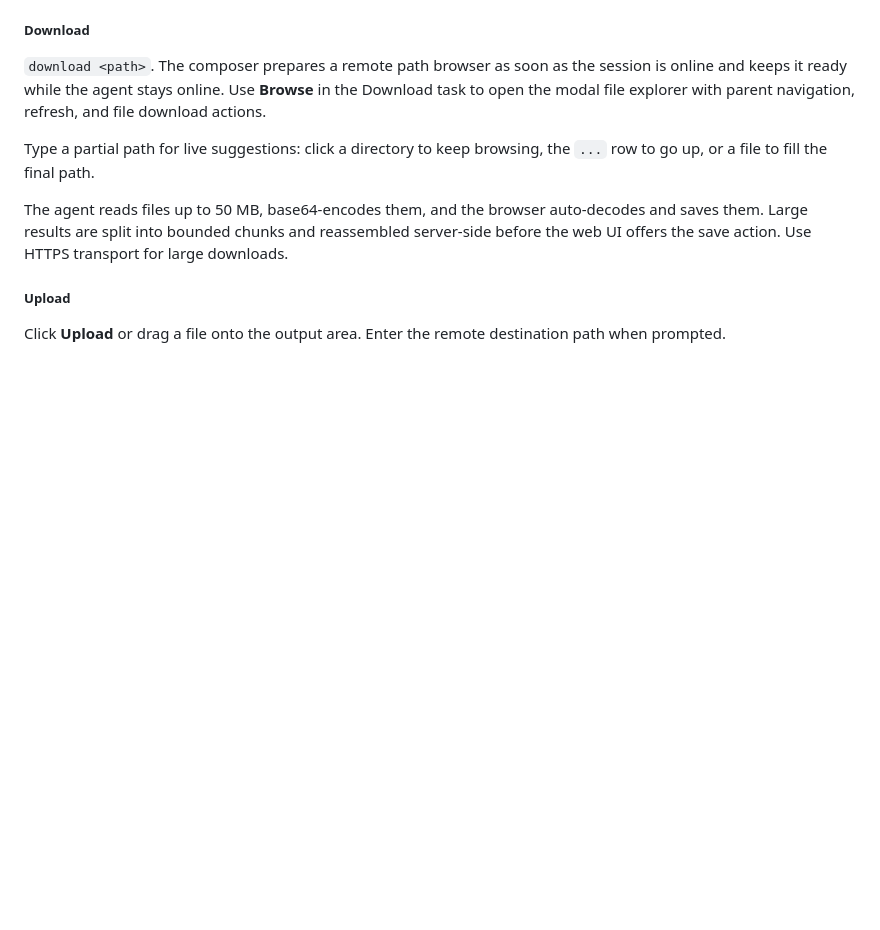
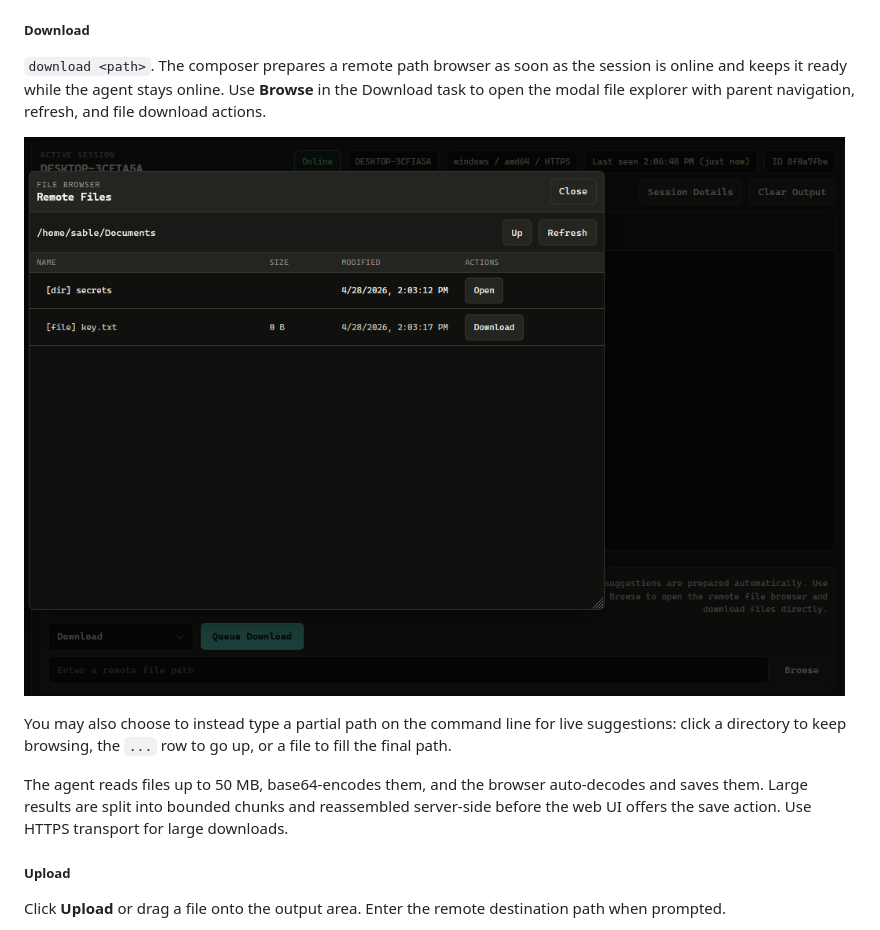
Before and after one commit to aelder202/sable, a Markdown page: README.md, the part around the change. GitHub-like rendering; pictures changed too: images/file_browser.png (added); blank space fills up the shorter version.

```diff
--- a/README.md
+++ b/README.md
@@ -252,7 +252,9 @@ The shell runs over pipes, not a PTY. Anything that needs a real TTY (`vim`, `to
 
 `download <path>`. The composer prepares a remote path browser as soon as the session is online and keeps it ready while the agent stays online. Use **Browse** in the Download task to open the modal file explorer with parent navigation, refresh, and file download actions.
 
-Type a partial path for live suggestions: click a directory to keep browsing, the `...` row to go up, or a file to fill the final path.
+![Download file browser modal](images/file_browser.png)
+
+You may also choose to instead type a partial path on the command line for live suggestions: click a directory to keep browsing, the `...` row to go up, or a file to fill the final path.
 
 The agent reads files up to 50 MB, base64-encodes them, and the browser auto-decodes and saves them. Large results are split into bounded chunks and reassembled server-side before the web UI offers the save action. Use HTTPS transport for large downloads.
 
```
Also changed, not shown: CHANGELOG.md (added, +72 -0 lines), 4 other files.
